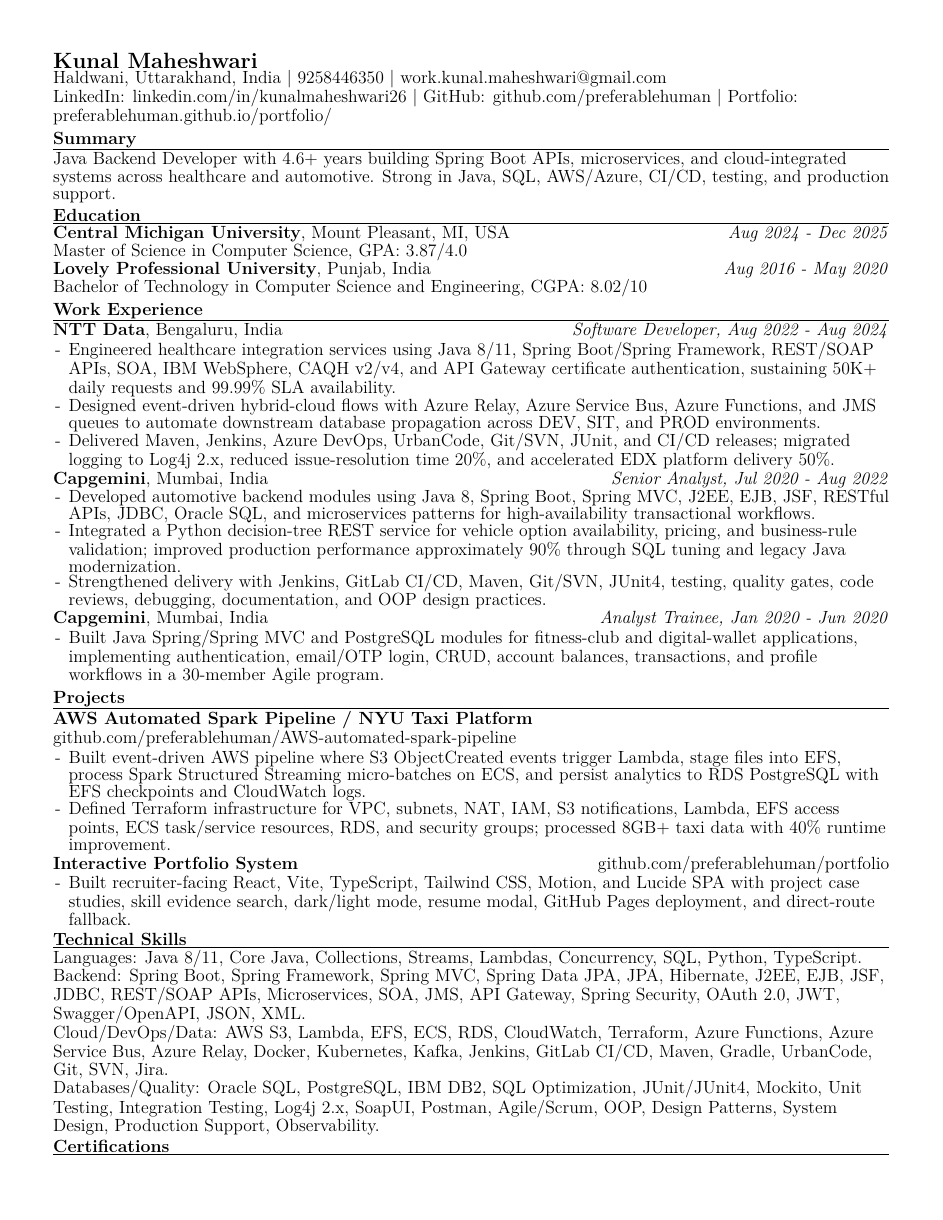
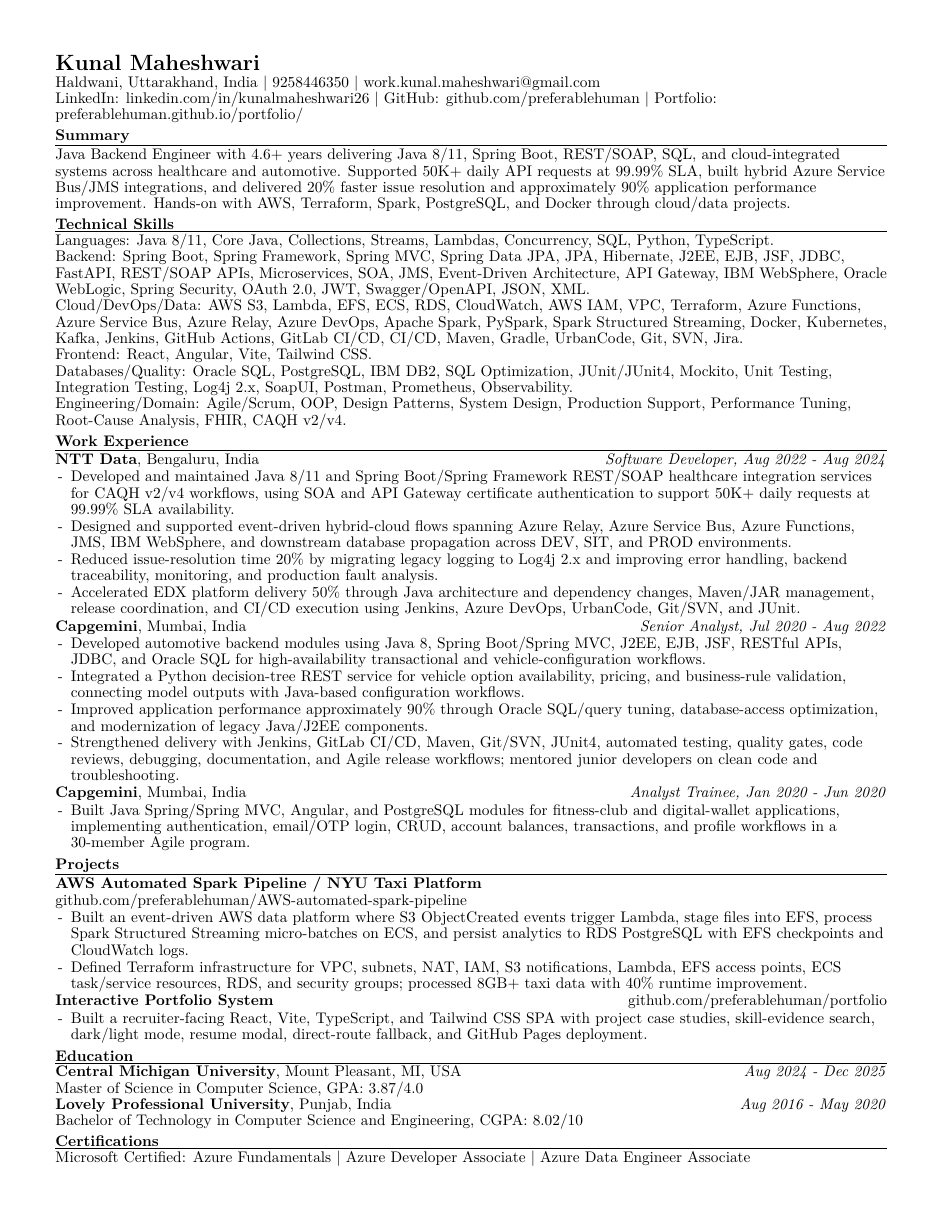
Before and after one commit to KrishMaheshwariDev/resume-corpus, a LaTeX CV (resume.tex): page 1 of 2 before the commit and the whole page after it. Compiled offline with pdfLaTeX.

Commit message:
General-market optimize Java backend resume

```diff
--- a/resume.tex
+++ b/resume.tex
@@ -13,12 +12,51 @@
 \begin{document}
-\pagestyle{empty}\raggedright\fontsize{11.5}{10}\selectfont
+\pagestyle{empty}\raggedright\fontsize{10}{10.65}\selectfont
 
 {\Large \textbf{Kunal Maheshwari}}\\
 Haldwani, Uttarakhand, India \textbar{} 9258446350 \textbar{} \href{mailto:work.kunal.maheshwari@gmail.com}{work.kunal.maheshwari@gmail.com}\\
 LinkedIn: \href{https://www.linkedin.com/in/kunalmaheshwari26}{linkedin.com/in/kunalmaheshwari26} \textbar{} GitHub: \href{https://github.com/preferablehuman}{github.com/preferablehuman} \textbar{} Portfolio: \href{https://preferablehuman.github.io/portfolio/}{preferablehuman.github.io/portfolio/}
 
 \ressection{Summary}
-Java Backend Developer with 4.6+ years building Spring Boot APIs, microservices, and cloud-integrated systems across healthcare and automotive. Strong in Java, SQL, AWS/Azure, CI/CD, testing, and production support.
+Java Backend Engineer with 4.6+ years delivering Java 8/11, Spring Boot, REST/SOAP, SQL, and cloud-integrated systems across healthcare and automotive. Supported 50K+ daily API requests at 99.99\% SLA, built hybrid Azure Service Bus/JMS integrations, and delivered 20\% faster issue resolution and approximately 90\% application performance improvement. Hands-on with AWS, Terraform, Spark, PostgreSQL, and Docker through cloud/data projects.
+
+\ressection{Technical Skills}
+Languages: Java 8/11, Core Java, Collections, Streams, Lambdas, Concurrency, SQL, Python, TypeScript.\\
+Backend: Spring Boot, Spring Framework, Spring MVC, Spring Data JPA, JPA, Hibernate, J2EE, EJB, JSF, JDBC, FastAPI, REST/SOAP APIs, Microservices, SOA, JMS, Event-Driven Architecture, API Gateway, IBM WebSphere, Oracle WebLogic, Spring Security, OAuth 2.0, JWT, Swagger/OpenAPI, JSON, XML.\\
+Cloud/DevOps/Data: AWS S3, Lambda, EFS, ECS, RDS, CloudWatch, AWS IAM, VPC, Terraform, Azure Functions, Azure Service Bus, Azure Relay, Azure DevOps, Apache Spark, PySpark, Spark Structured Streaming, Docker, Kubernetes, Kafka, Jenkins, GitHub Actions, GitLab CI/CD, CI/CD, Maven, Gradle, UrbanCode, Git, SVN, Jira.\\
+Frontend: React, Angular, Vite, Tailwind CSS.\\
+Databases/Quality: Oracle SQL, PostgreSQL, IBM DB2, SQL Optimization, JUnit/JUnit4, Mockito, Unit Testing, Integration Testing, Log4j 2.x, SoapUI, Postman, Prometheus, Observability.\\
+Engineering/Domain: Agile/Scrum, OOP, Design Patterns, System Design, Production Support, Performance Tuning, Root-Cause Analysis, FHIR, CAQH v2/v4.
+
+\ressection{Work Experience}
+\textbf{NTT Data}, Bengaluru, India \hfill \textit{Software Developer, Aug 2022 - Aug 2024}
+\begin{itemize}
+  \item Developed and maintained Java 8/11 and Spring Boot/Spring Framework REST/SOAP healthcare integration services for CAQH v2/v4 workflows, using SOA and API Gateway certificate authentication to support 50K+ daily requests at 99.99\% SLA availability.
+  \item Designed and supported event-driven hybrid-cloud flows spanning Azure Relay, Azure Service Bus, Azure Functions, JMS, IBM WebSphere, and downstream database propagation across DEV, SIT, and PROD environments.
+  \item Reduced issue-resolution time 20\% by migrating legacy logging to Log4j 2.x and improving error handling, backend traceability, monitoring, and production fault analysis.
+  \item Accelerated EDX platform delivery 50\% through Java architecture and dependency changes, Maven/JAR management, release coordination, and CI/CD execution using Jenkins, Azure DevOps, UrbanCode, Git/SVN, and JUnit.
+\end{itemize}
+\textbf{Capgemini}, Mumbai, India \hfill \textit{Senior Analyst, Jul 2020 - Aug 2022}
+\begin{itemize}
+  \item Developed automotive backend modules using Java 8, Spring Boot/Spring MVC, J2EE, EJB, JSF, RESTful APIs, JDBC, and Oracle SQL for high-availability transactional and vehicle-configuration workflows.
+  \item Integrated a Python decision-tree REST service for vehicle option availability, pricing, and business-rule validation, connecting model outputs with Java-based configuration workflows.
+  \item Improved application performance approximately 90\% through Oracle SQL/query tuning, database-access optimization, and modernization of legacy Java/J2EE components.
+  \item Strengthened delivery with Jenkins, GitLab CI/CD, Maven, Git/SVN, JUnit4, automated testing, quality gates, code reviews, debugging, documentation, and Agile release workflows; mentored junior developers on clean code and troubleshooting.
+\end{itemize}
+\textbf{Capgemini}, Mumbai, India \hfill \textit{Analyst Trainee, Jan 2020 - Jun 2020}
+\begin{itemize}
+  \item Built Java Spring/Spring MVC, Angular, and PostgreSQL modules for fitness-club and digital-wallet applications, implementing authentication, email/OTP login, CRUD, account balances, transactions, and profile workflows in a 30-member Agile program.
+\end{itemize}
+
+\ressection{Projects}
+\textbf{AWS Automated Spark Pipeline / NYU Taxi Platform} \hfill \href{https://github.com/preferablehuman/AWS-automated-spark-pipeline}{github.com/preferablehuman/AWS-automated-spark-pipeline}
+\begin{itemize}
+  \item Built an event-driven AWS data platform where S3 ObjectCreated events trigger Lambda, stage files into EFS, process Spark Structured Streaming micro-batches on ECS, and persist analytics to RDS PostgreSQL with EFS checkpoints and CloudWatch logs.
+  \item Defined Terraform infrastructure for VPC, subnets, NAT, IAM, S3 notifications, Lambda, EFS access points, ECS task/service resources, RDS, and security groups; processed 8GB+ taxi data with 40\% runtime improvement.
+\end{itemize}
+\textbf{Interactive Portfolio System} \hfill \href{https://github.com/preferablehuman/portfolio}{github.com/preferablehuman/portfolio}
+\begin{itemize}
+  \item Built a recruiter-facing React, Vite, TypeScript, and Tailwind CSS SPA with project case studies, skill-evidence search, dark/light mode, resume modal, direct-route fallback, and GitHub Pages deployment.
+\end{itemize}
 
 \ressection{Education}
 \textbf{Central Michigan University}, Mount Pleasant, MI, USA \hfill \textit{Aug 2024 - Dec 2025}\\
@@ -26,41 +64,6 @@
 \textbf{Lovely Professional University}, Punjab, India \hfill \textit{Aug 2016 - May 2020}\\
 Bachelor of Technology in Computer Science and Engineering, CGPA: 8.02/10
 
-\ressection{Work Experience}
-\textbf{NTT Data}, Bengaluru, India \hfill \textit{Software Developer, Aug 2022 - Aug 2024}
-\begin{itemize}
-  \item Engineered healthcare integration services using Java 8/11, Spring Boot/Spring Framework, REST/SOAP APIs, SOA, IBM WebSphere, CAQH v2/v4, and API Gateway certificate authentication, sustaining 50K+ daily requests and 99.99\% SLA availability.
-  \item Designed event-driven hybrid-cloud flows with Azure Relay, Azure Service Bus, Azure Functions, and JMS queues to automate downstream database propagation across DEV, SIT, and PROD environments.
-  \item Delivered Maven, Jenkins, Azure DevOps, UrbanCode, Git/SVN, JUnit, and CI/CD releases; migrated logging to Log4j 2.x, reduced issue-resolution time 20\%, and accelerated EDX platform delivery 50\%.
-\end{itemize}
-\textbf{Capgemini}, Mumbai, India \hfill \textit{Senior Analyst, Jul 2020 - Aug 2022}
-\begin{itemize}
-  \item Developed automotive backend modules using Java 8, Spring Boot, Spring MVC, J2EE, EJB, JSF, RESTful APIs, JDBC, Oracle SQL, and microservices patterns for high-availability transactional workflows.
-  \item Integrated a Python decision-tree REST service for vehicle option availability, pricing, and business-rule validation; improved production performance approximately 90\% through SQL tuning and legacy Java modernization.
-  \item Strengthened delivery with Jenkins, GitLab CI/CD, Maven, Git/SVN, JUnit4, testing, quality gates, code reviews, debugging, documentation, and OOP design practices.
-\end{itemize}
-\textbf{Capgemini}, Mumbai, India \hfill \textit{Analyst Trainee, Jan 2020 - Jun 2020}
-\begin{itemize}
-  \item Built Java Spring/Spring MVC and PostgreSQL modules for fitness-club and digital-wallet applications, implementing authentication, email/OTP login, CRUD, account balances, transactions, and profile workflows in a 30-member Agile program.
-\end{itemize}
-
-\ressection{Projects}
-\textbf{AWS Automated Spark Pipeline / NYU Taxi Platform} \hfill \href{https://github.com/preferablehuman/AWS-automated-spark-pipeline}{github.com/preferablehuman/AWS-automated-spark-pipeline}
-\begin{itemize}
-  \item Built event-driven AWS pipeline where S3 ObjectCreated events trigger Lambda, stage files into EFS, process Spark Structured Streaming micro-batches on ECS, and persist analytics to RDS PostgreSQL with EFS checkpoints and CloudWatch logs.
-  \item Defined Terraform infrastructure for VPC, subnets, NAT, IAM, S3 notifications, Lambda, EFS access points, ECS task/service resources, RDS, and security groups; processed 8GB+ taxi data with 40\% runtime improvement.
-\end{itemize}
-\textbf{Interactive Portfolio System} \hfill \href{https://github.com/preferablehuman/portfolio}{github.com/preferablehuman/portfolio}
-\begin{itemize}
-  \item Built recruiter-facing React, Vite, TypeScript, Tailwind CSS, Motion, and Lucide SPA with project case studies, skill evidence search, dark/light mode, resume modal, GitHub Pages deployment, and direct-route fallback.
-\end{itemize}
-
-\ressection{Technical Skills}
-Languages: Java 8/11, Core Java, Collections, Streams, Lambdas, Concurrency, SQL, Python, TypeScript.\\
-Backend: Spring Boot, Spring Framework, Spring MVC, Spring Data JPA, JPA, Hibernate, J2EE, EJB, JSF, JDBC, REST/SOAP APIs, Microservices, SOA, JMS, API Gateway, Spring Security, OAuth 2.0, JWT, Swagger/OpenAPI, JSON, XML.\\
-Cloud/DevOps/Data: AWS S3, Lambda, EFS, ECS, RDS, CloudWatch, Terraform, Azure Functions, Azure Service Bus, Azure Relay, Docker, Kubernetes, Kafka, Jenkins, GitLab CI/CD, Maven, Gradle, UrbanCode, Git, SVN, Jira.\\
-Databases/Quality: Oracle SQL, PostgreSQL, IBM DB2, SQL Optimization, JUnit/JUnit4, Mockito, Unit Testing, Integration Testing, Log4j 2.x, SoapUI, Postman, Agile/Scrum, OOP, Design Patterns, System Design, Production Support, Observability.
-
 \ressection{Certifications}
 Microsoft Certified: Azure Fundamentals \textbar{} Azure Developer Associate \textbar{} Azure Data Engineer Associate
 \end{document}
```
Also changed, not shown: resume.tex (7 more changed lines).
